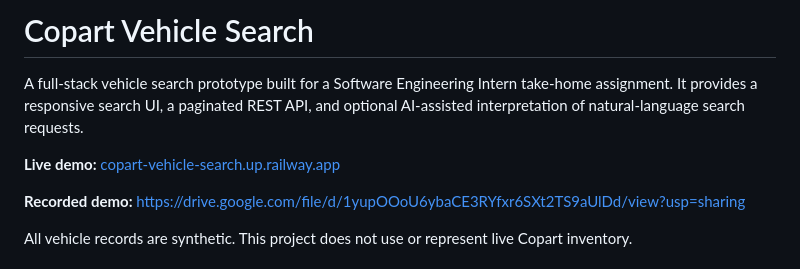
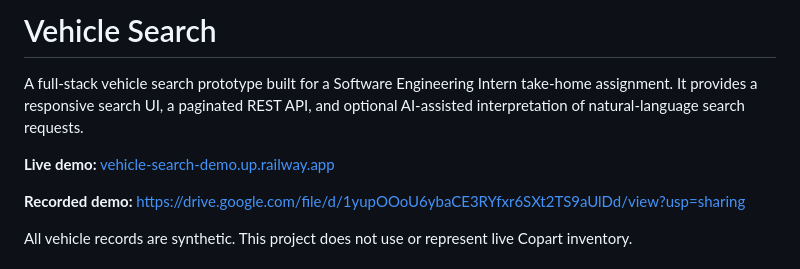
Before and after one commit to SaiKiran6305/copart-vehicle-search, a Markdown page: README.md, the part around the change. Rendered like a GitHub page.

Commit message:
Update README with the new demo URL and app name

```diff
--- a/README.md
+++ b/README.md
@@ -1,8 +1,8 @@
-# Copart Vehicle Search
+# Vehicle Search
 
 A full-stack vehicle search prototype built for a Software Engineering Intern take-home assignment. It provides a responsive search UI, a paginated REST API, and optional AI-assisted interpretation of natural-language search requests.
 
-**Live demo:** [copart-vehicle-search.up.railway.app](https://copart-vehicle-search.up.railway.app/)
+**Live demo:** [vehicle-search-demo.up.railway.app](https://vehicle-search-demo.up.railway.app/)
 
 **Recorded demo:** https://drive.google.com/file/d/1yupOOoU6ybaCE3RYfxr6SXt2TS9aUlDd/view?usp=sharing
 
```
